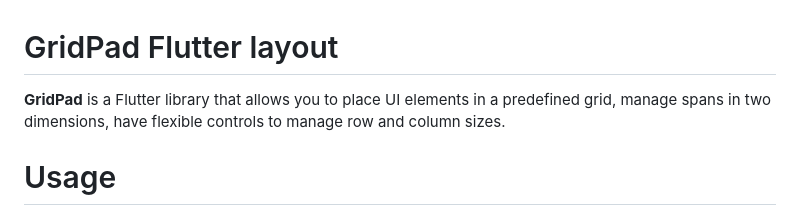
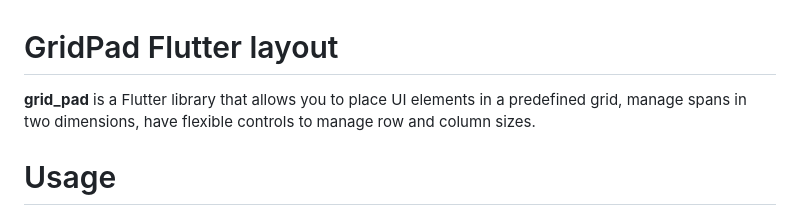
Before and after one commit to touchlane/gridpad_flutter, a Markdown page: README.md, the part around the change. GitHub-like rendering.

```diff
--- a/README.md
+++ b/README.md
@@ -1,6 +1,6 @@
 # GridPad Flutter layout
 
-**GridPad** is a Flutter library that allows you to place UI elements in a predefined grid,
+**grid_pad** is a Flutter library that allows you to place UI elements in a predefined grid,
 manage spans in two dimensions, have flexible controls to manage row and column sizes.
 
 # Usage
```
